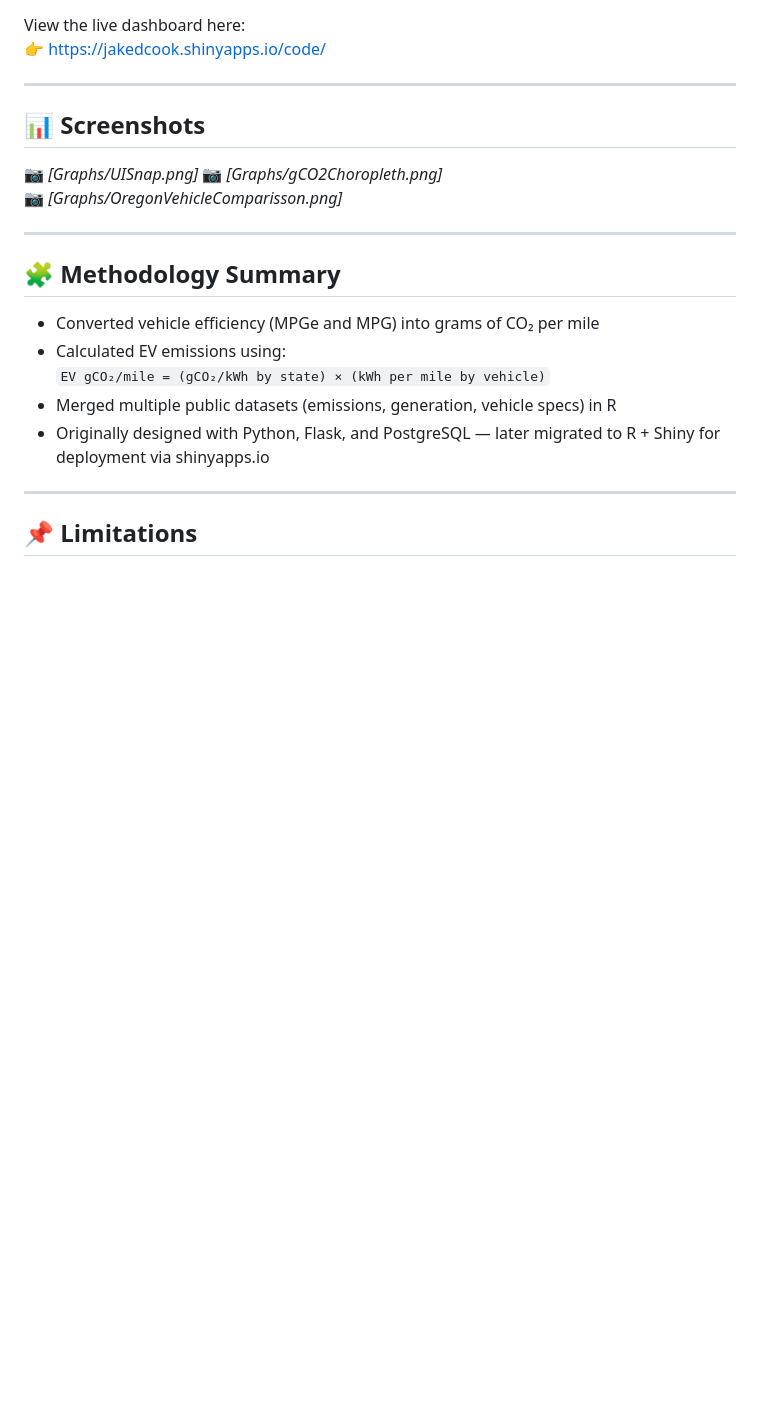
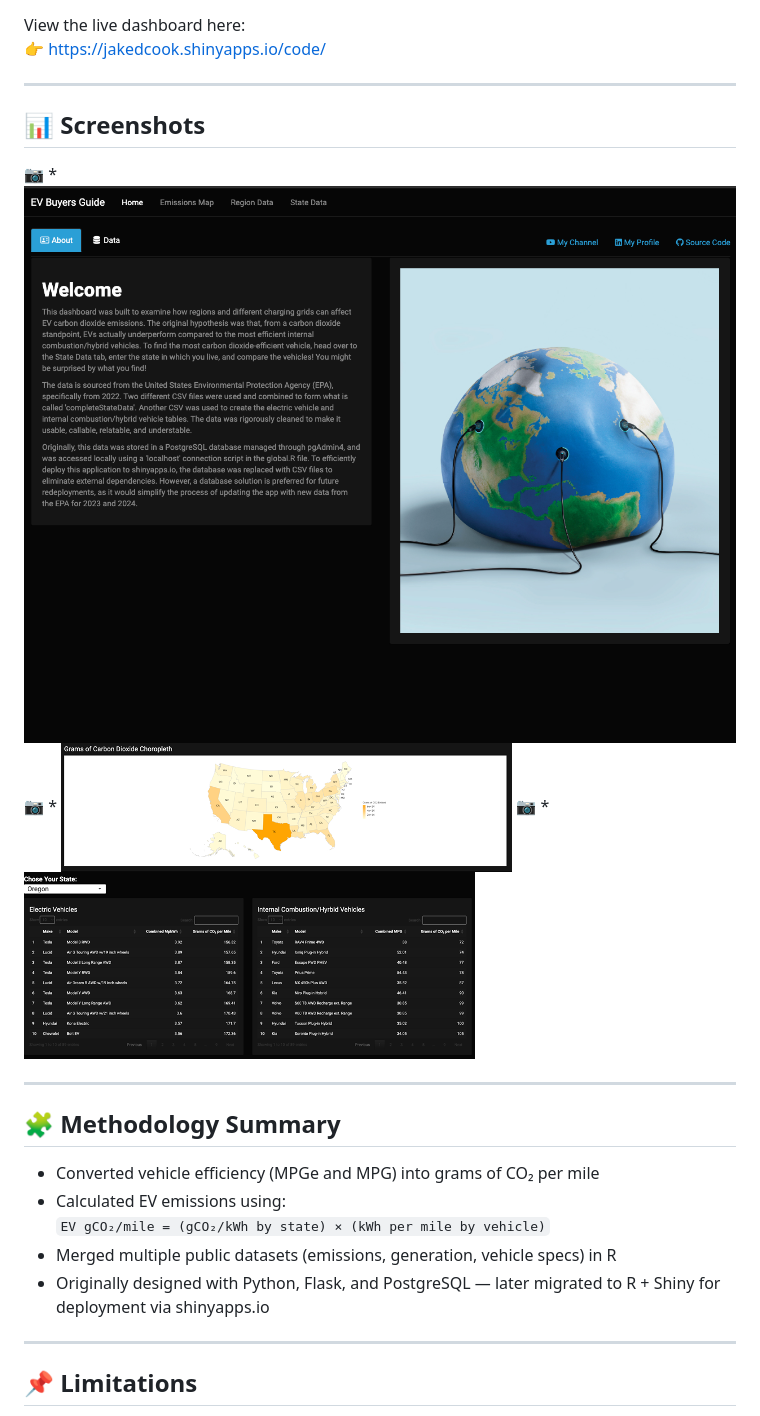
Before and after one commit to jakedcook/EVBuyersGuide, a Markdown page: README.md, the part around the change. Drawn GitHub-style; blank space fills up the shorter version.

```diff
--- a/README.md
+++ b/README.md
@@ -51,9 +51,9 @@ View the live dashboard here:
 
 ## 📊 Screenshots
 
-📷 *[Graphs/UISnap.png]*
-📷 *[Graphs/gCO2Choropleth.png]*
-📷 *[Graphs/OregonVehicleComparisson.png]*
+📷 * ![Landing Page](Graphs/UISnap.png)
+📷 * ![Emissions Map](Graphs/gCO2Choropleth.png)
+📷 * ![State Vehicle Comparissions](Graphs/OregonVehicleComparisson.png)
 
 ---
 
```
